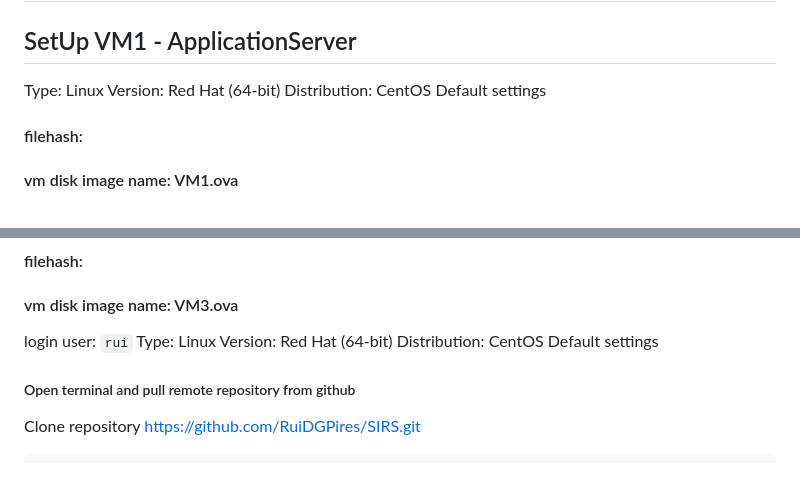
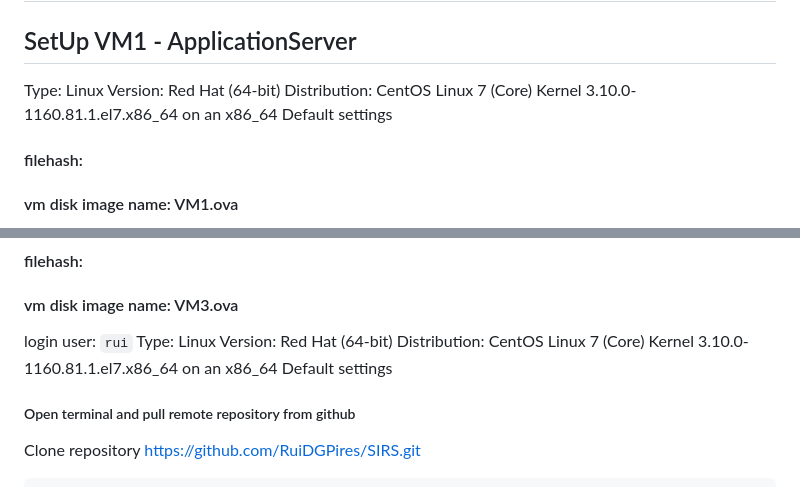
Before and after one commit to RuiDGPires/SIRS, a Markdown page: README.md, 2 parts joined by grey strips. GitHub-like rendering.

```diff
--- a/README.md
+++ b/README.md
@@ -3,7 +3,7 @@
 ## SetUp VM1 - ApplicationServer
 Type: Linux
 Version: Red Hat (64-bit)
-Distribution: CentOS
+Distribution: CentOS Linux 7 (Core) Kernel 3.10.0-1160.81.1.el7.x86_64 on an x86_64
 Default settings
 #### filehash:
 #### vm disk image name: VM1.ova
@@ -156,7 +156,7 @@ TODO
 login user: `rui`
 Type: Linux
 Version: Red Hat (64-bit)
-Distribution: CentOS
+Distribution: CentOS Linux 7 (Core) Kernel 3.10.0-1160.81.1.el7.x86_64 on an x86_64
 Default settings
 
 ##### Open terminal and pull remote repository from github
```
